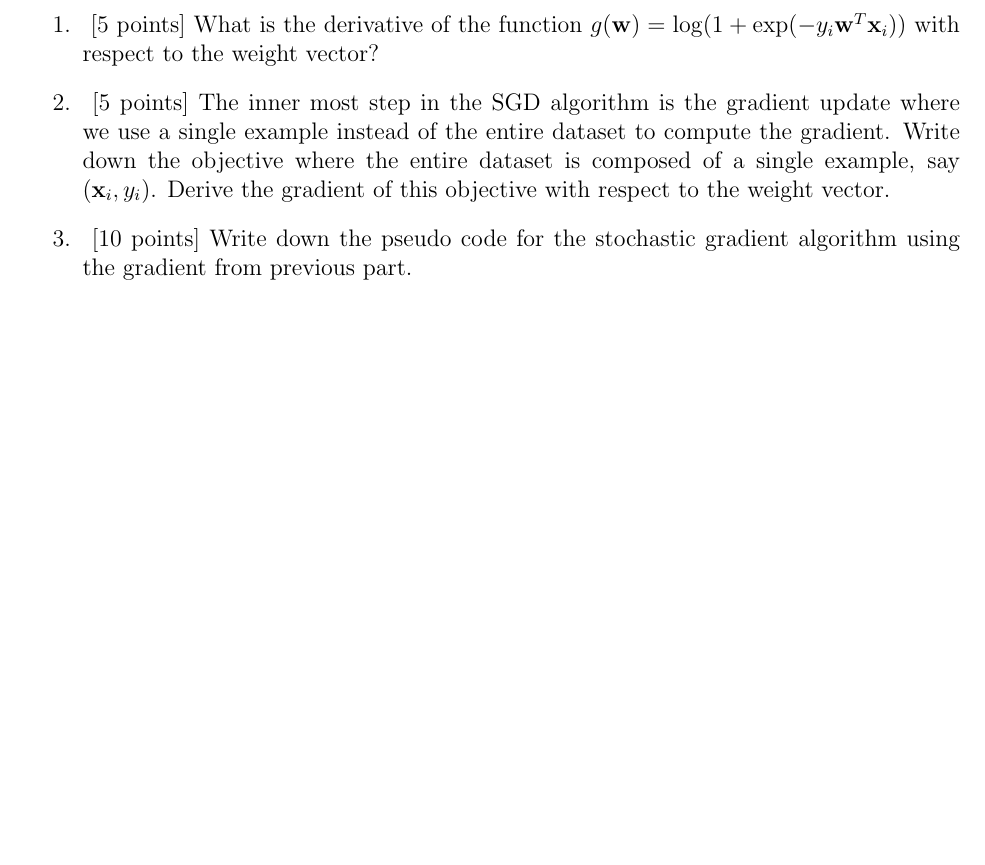
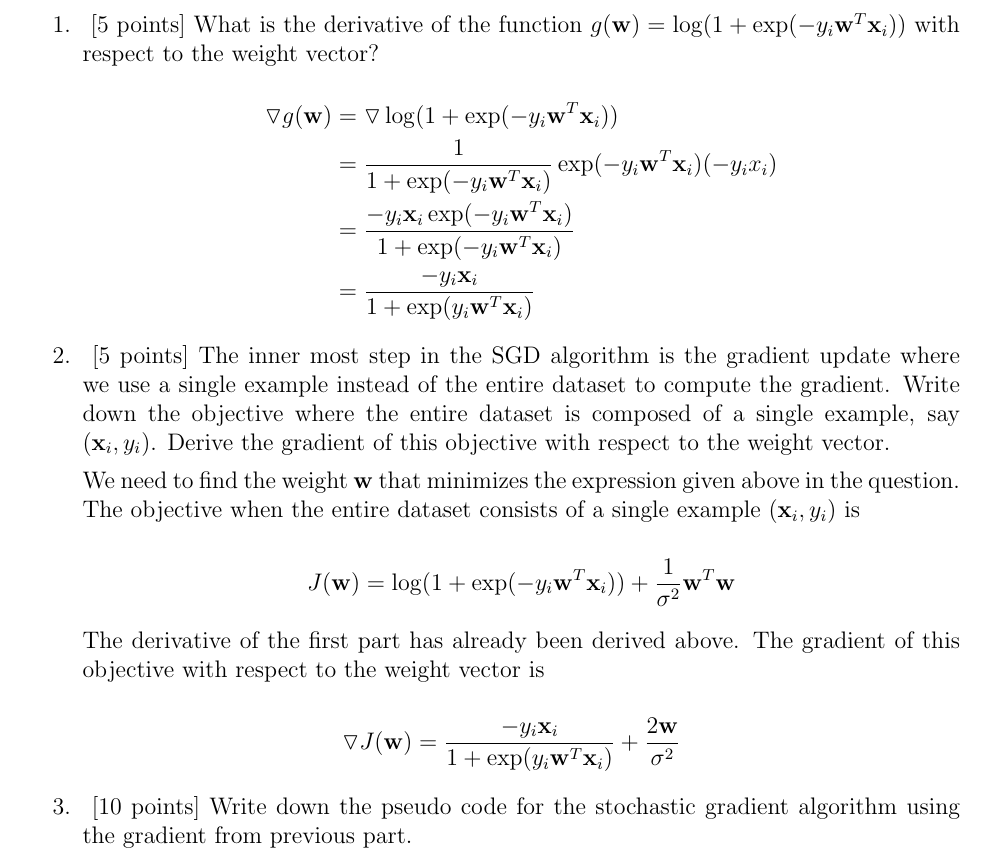
Before and after one commit to gopalmenon/CS-6350-Homework-6, a LaTeX problem sheet (hw6.tex, which reads experiment.tex): part of page 10 of 10 before the commit and part of page 10 of 11 after it, cut so that both start at the same text, the shorter picture padded with empty space. Compiled offline with pdfLaTeX.

Commit message:
Started experiment part

```diff
--- a/experiment.tex
+++ b/experiment.tex
@@ -12,12 +12,33 @@ regression classifier, and also implement it with cross-validation.
 \begin{enumerate}
 \item ~[5 points] What is the derivative of the function $g(\bw) = \log(1+ \exp(-y_i\bw^T\bx_i))$ with respect to the weight vector?
 
-
+\begin{equation*}
+\begin{aligned}
+\triangledown g(\bw) &= \triangledown \log(1+ \exp(-y_i\bw^T\bx_i))\\
+&= \frac{1}{1+ \exp(-y_i\bw^T\bx_i)} \exp(-y_i\bw^T\bx_i) (-y_i x_i)\\
+&= \frac{-y_i \bx_i \exp(-y_i\bw^T\bx_i)}{1+ \exp(-y_i\bw^T\bx_i)} \\
+&= \frac{-y_i \bx_i}{1+ \exp(y_i\bw^T\bx_i)}
+\end{aligned}
+\end{equation*}
 
 
 \item ~[5 points] The inner most step in the SGD algorithm is the gradient update where we use a single example instead of the entire dataset to compute the gradient. Write down the objective where the entire dataset is composed of a single example, say $(\bx_i, y_i)$. Derive the gradient of this objective with respect to the weight vector.
 
+We need to find the weight $\bw$ that minimizes the expression given above in the question. The objective when the entire dataset consists of a single example $(\bx_i, y_i)$ is
 
+\begin{equation*}
+\begin{aligned}
+J(\bw) &= \log(1+ \exp(-y_i\bw^T\bx_i)) + \frac{1}{\sigma^2}\bw^T\bw\\
+\end{aligned}
+\end{equation*}
+
+The derivative of the first part has already been derived above. The gradient of this objective with respect to the weight vector is
+
+\begin{equation*}
+\begin{aligned}
+\triangledown J(\bw) &= \frac{-y_i \bx_i}{1+ \exp(y_i\bw^T\bx_i)} + \frac{2\bw}{\sigma^2}
+\end{aligned}
+\end{equation*}
 
 \item ~[10 points] Write down the pseudo code for the stochastic gradient algorithm using the gradient from previous part.
 
--- a/hw6.tex
+++ b/hw6.tex
@@ -3,6 +3,7 @@
 \usepackage[margin=1in]{geometry}
 \usepackage{url}
 \usepackage{amsmath}
+\usepackage{amssymb}
 
 \newcommand{\semester}{Fall 2016}
 \newcommand{\assignmentId}{6}
```
Also changed, not shown: hw6.pdf, 2 other files.
